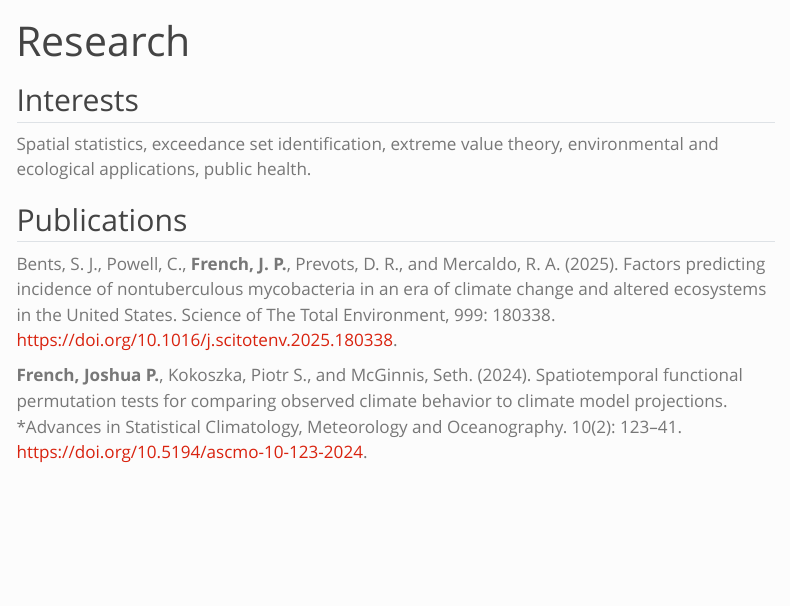
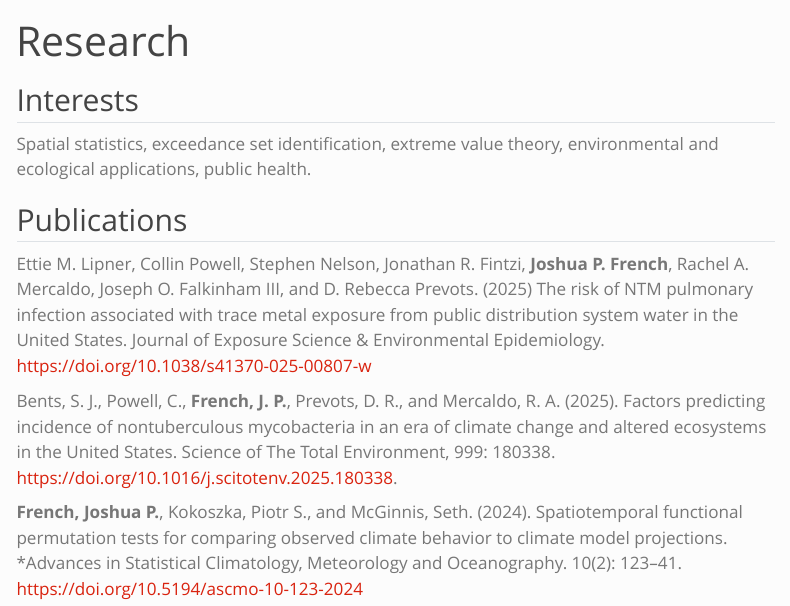
Before and after one commit to jfrench/jfrench.github.io, a Quarto document (research.qmd): the page in a window 1100 px wide, from its top. Rendered offline with R 4.5, knitr and Pandoc in place of Quarto, with nearby package versions; menus at the side of the page are left out.

Commit message:
Update research

```diff
--- a/research.qmd
+++ b/research.qmd
@@ -4,18 +4,18 @@
 
 ## Interests
 
-Spatial statistics, exceedance set identification, extreme value theory, environmental and ecological
-applications, public health.
+Spatial statistics, exceedance set identification, extreme value theory, environmental and ecological applications, public health.
 
 ## Publications
+
+Ettie M. Lipner, Collin Powell, Stephen Nelson, Jonathan R. Fintzi, **Joshua P. French**, Rachel A. Mercaldo, Joseph O. Falkinham III, and D. Rebecca Prevots. (2025) The risk of NTM pulmonary infection associated with trace metal exposure from public distribution system water in the United States. Journal of Exposure Science & Environmental Epidemiology. [https://doi.org/10.1038/s41370-025-00807-w](https://doi.org/10.1038/s41370-025-00807-w)
 
 Bents, S. J., Powell, C., **French, J. P.**, Prevots, D. R., and Mercaldo, R. A. (2025). Factors predicting incidence of nontuberculous mycobacteria in an era of climate change and altered ecosystems
 in the United States. Science of The Total Environment, 999: 180338. [https://doi.org/10.1016/j.scitotenv.2025.180338](https://doi.org/10.1016/j.scitotenv.2025.180338).
 
 **French, Joshua P.**, Kokoszka, Piotr S., and McGinnis, Seth. (2024). Spatiotemporal functional permutation
 tests for comparing observed climate behavior to climate model projections. *Advances in Statistical
-Climatology, Meteorology and Oceanography. 10(2): 123–41. [https://doi.org/10.5194/ascmo-10-123-2024](https://doi.org/10.5194/ascmo-10-123-2024).
-
+Climatology, Meteorology and Oceanography. 10(2): 123–41. [https://doi.org/10.5194/ascmo-10-123-2024](https://doi.org/10.5194/ascmo-10-123-2024)
 
 Dassanayake, Sesha, **French, Joshua P.** (2024). Detecting Disease Outbreak Regions Using Multiple Data Streams. Statistics in Biosciences. 16: 142–-164. [https://doi.org/10.1007/s12561-023-09387-5](https://doi.org/10.1007/s12561-023-09387-5).
 
```
Also changed, not shown: cv_jfrench.pdf, docs/search.json, 2 other files.
